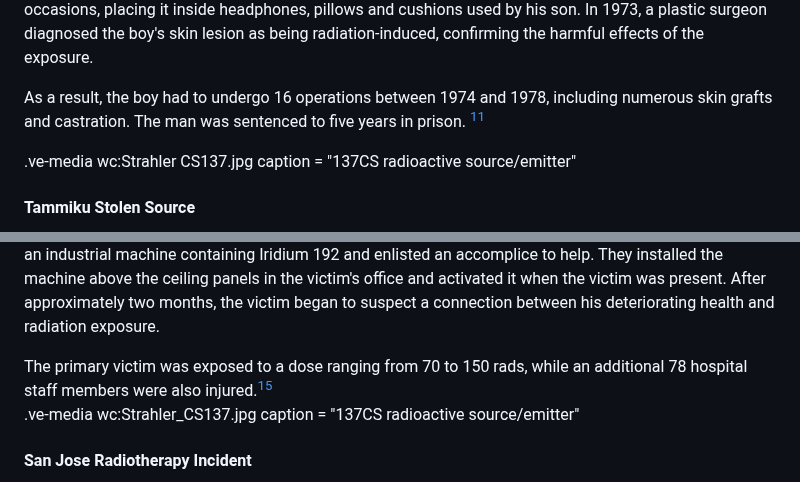
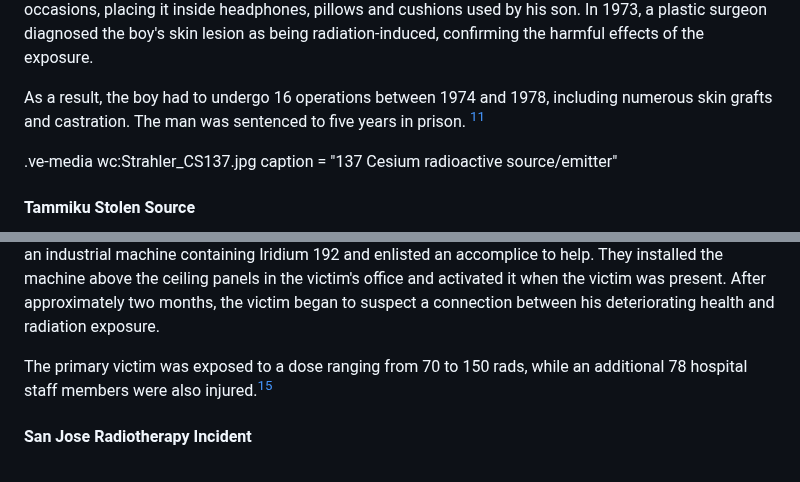
Before and after one commit to digbmc/reactor-jct, a Markdown page: nuclear-disasters.md, 2 parts joined by grey strips. GitHub-like rendering.

```diff
--- a/nuclear-disasters.md
+++ b/nuclear-disasters.md
@@ -77,7 +77,7 @@ A man from ==Harris County, Texas=={flyto:Q26676,7} deliberately exposed his 11-
 
 As a result, the boy had to undergo 16 operations between 1974 and 1978, including numerous skin grafts and castration. The man was sentenced to five years in prison. [^7]
 
-.ve-media wc:Strahler CS137.jpg caption = "137CS radioactive source/emitter"
+.ve-media wc:Strahler_CS137.jpg caption = "137 Cesium radioactive source/emitter"
 
 #### <a id="Tammiku-Stolen-Source">Tammiku Stolen Source</a>
 
@@ -90,7 +90,7 @@ The man who carried the stolen source home received a dose of ==183,000 rads=={d
 A radiology scientist based in ==Guangzhou, China=={flyto:Q16572,7} used ==Iridium 192=={description="Iridium 192 is a man-made radioactive element commonly utilized in the medical field to combat cancer cells, produced through the irradiation of nonradioactive iridium in a nuclear reactor. "} pellets to target his colleague and former business partner. With forged documents, the scientist obtained an industrial machine containing Iridium 192 and enlisted an accomplice to help. They installed the machine above the ceiling panels in the victim's office and activated it when the victim was present. After approximately two months, the victim began to suspect a connection between his deteriorating health and radiation exposure.
 
 The primary victim was exposed to a dose ranging from 70 to 150 rads, while an additional 78 hospital staff members were also injured.[^10]
-.ve-media wc:Strahler_CS137.jpg caption = "137CS radioactive source/emitter"
+
 
 #### <a id="San-Jose-Radiotherapy-incident">San Jose Radiotherapy Incident</a>
 
```
